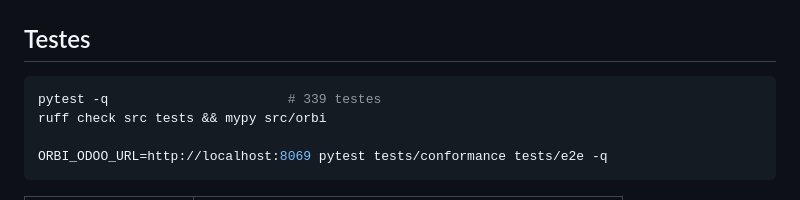
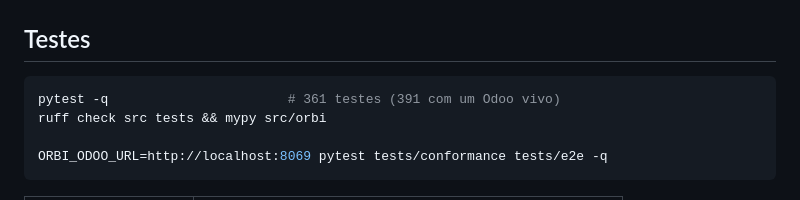
Before and after one commit to pedroiegler/orbi, a Markdown page: README.md, the part around the change. Drawn GitHub-style.

````diff
--- a/README.md
+++ b/README.md
@@ -150,7 +150,7 @@ dimensões. Sem Redis, sem fila, sem worker — entram quando houver gargalo med
 ## Testes
 
 ```bash
-pytest -q                       # 339 testes
+pytest -q                       # 361 testes (391 com um Odoo vivo)
 ruff check src tests && mypy src/orbi
 
 ORBI_ODOO_URL=http://localhost:8069 pytest tests/conformance tests/e2e -q
````
Also changed, not shown: docs/ORBI-ARQUITETURA.md (+1 -1 lines), docs/ORBI-DECISOES.md (+56 -0 lines).
